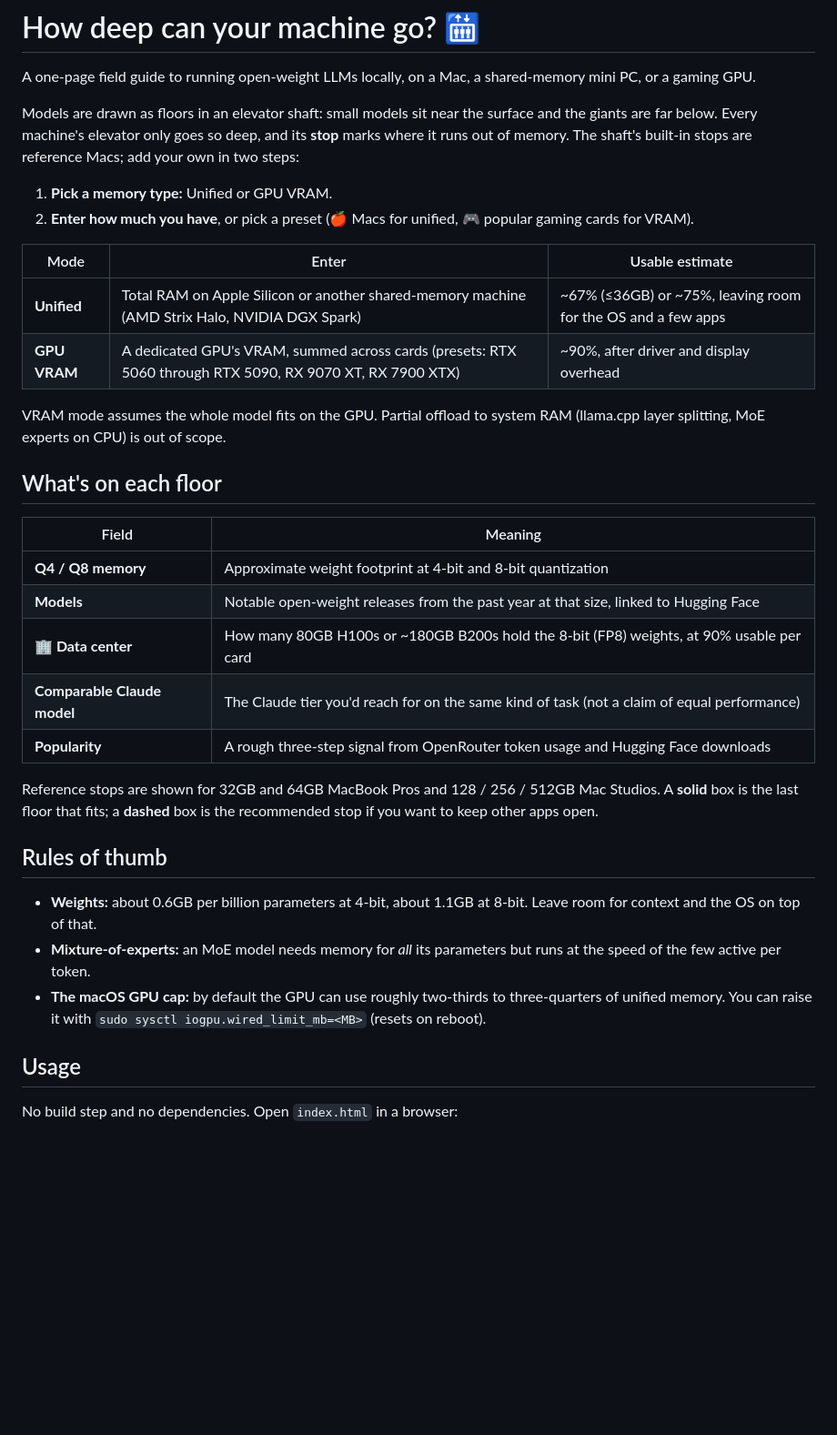
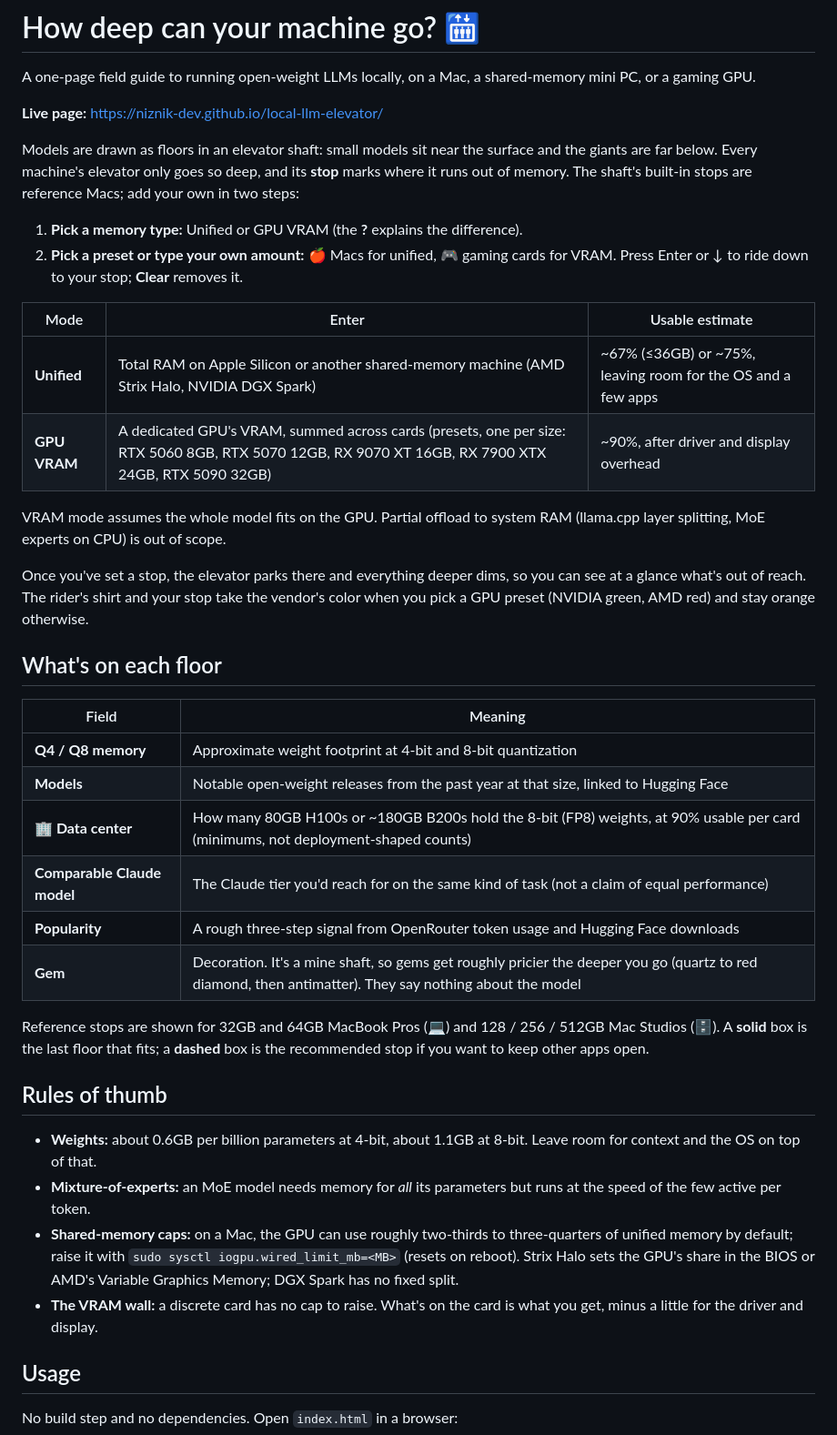
Before and after one commit to niznik-dev/local-llm-elevator, a Markdown page: README.md, the part around one of its changes. Shown at 91% size. Drawn GitHub-style; blank space fills up the shorter version.

Commit message:
Bring the README up to date with the page
Co-Authored-By: Claude Opus 5.5 <noreply@anthropic.com>

```diff
--- a/README.md
+++ b/README.md
@@ -3,20 +3,27 @@
 A one-page field guide to running open-weight LLMs locally, on a Mac, a shared-memory mini PC, or a
 gaming GPU.
 
+**Live page:** https://niznik-dev.github.io/local-llm-elevator/
+
 Models are drawn as floors in an elevator shaft: small models sit near the surface and the giants
 are far below. Every machine's elevator only goes so deep, and its **stop** marks where it runs out of
 memory. The shaft's built-in stops are reference Macs; add your own in two steps:
 
-1. **Pick a memory type:** Unified or GPU VRAM.
-2. **Enter how much you have**, or pick a preset (🍎 Macs for unified, 🎮 popular gaming cards for VRAM).
+1. **Pick a memory type:** Unified or GPU VRAM (the **?** explains the difference).
+2. **Pick a preset or type your own amount:** 🍎 Macs for unified, 🎮 gaming cards for VRAM. Press
+   Enter or ↓ to ride down to your stop; **Clear** removes it.
 
 | Mode | Enter | Usable estimate |
 |---|---|---|
 | **Unified** | Total RAM on Apple Silicon or another shared-memory machine (AMD Strix Halo, NVIDIA DGX Spark) | ~67% (≤36GB) or ~75%, leaving room for the OS and a few apps |
-| **GPU VRAM** | A dedicated GPU's VRAM, summed across cards (presets: RTX 5060 through RTX 5090, RX 9070 XT, RX 7900 XTX) | ~90%, after driver and display overhead |
+| **GPU VRAM** | A dedicated GPU's VRAM, summed across cards (presets, one per size: RTX 5060 8GB, RTX 5070 12GB, RX 9070 XT 16GB, RX 7900 XTX 24GB, RTX 5090 32GB) | ~90%, after driver and display overhead |
 
 VRAM mode assumes the whole model fits on the GPU. Partial offload to system RAM (llama.cpp layer
 splitting, MoE experts on CPU) is out of scope.
+
+Once you've set a stop, the elevator parks there and everything deeper dims, so you can see at a
+glance what's out of reach. The rider's shirt and your stop take the vendor's color when you pick a
+GPU preset (NVIDIA green, AMD red) and stay orange otherwise.
 
 ## What's on each floor
 
@@ -24,12 +31,14 @@ splitting, MoE experts on CPU) is out of scope.
 |---|---|
 | **Q4 / Q8 memory** | Approximate weight footprint at 4-bit and 8-bit quantization |
 | **Models** | Notable open-weight releases from the past year at that size, linked to Hugging Face |
-| **🏢 Data center** | How many 80GB H100s or ~180GB B200s hold the 8-bit (FP8) weights, at 90% usable per card |
+| **🏢 Data center** | How many 80GB H100s or ~180GB B200s hold the 8-bit (FP8) weights, at 90% usable per card (minimums, not deployment-shaped counts) |
 | **Comparable Claude model** | The Claude tier you'd reach for on the same kind of task (not a claim of equal performance) |
 | **Popularity** | A rough three-step signal from OpenRouter token usage and Hugging Face downloads |
+| **Gem** | Decoration. It's a mine shaft, so gems get roughly pricier the deeper you go (quartz to red diamond, then antimatter). They say nothing about the model |
 
-Reference stops are shown for 32GB and 64GB MacBook Pros and 128 / 256 / 512GB Mac Studios. A **solid** box is
-the last floor that fits; a **dashed** box is the recommended stop if you want to keep other apps open.
+Reference stops are shown for 32GB and 64GB MacBook Pros (💻) and 128 / 256 / 512GB Mac Studios (🗄️). A
+**solid** box is the last floor that fits; a **dashed** box is the recommended stop if you want to keep
+other apps open.
 
 ## Rules of thumb
 
@@ -37,8 +46,11 @@ the last floor that fits; a **dashed** box is the recommended stop if you want t
   context and the OS on top of that.
 - **Mixture-of-experts:** an MoE model needs memory for *all* its parameters but runs at the speed of
   the few active per token.
-- **The macOS GPU cap:** by default the GPU can use roughly two-thirds to three-quarters of unified
-  memory. You can raise it with `sudo sysctl iogpu.wired_limit_mb=<MB>` (resets on reboot).
+- **Shared-memory caps:** on a Mac, the GPU can use roughly two-thirds to three-quarters of unified
+  memory by default; raise it with `sudo sysctl iogpu.wired_limit_mb=<MB>` (resets on reboot). Strix
+  Halo sets the GPU's share in the BIOS or AMD's Variable Graphics Memory; DGX Spark has no fixed split.
+- **The VRAM wall:** a discrete card has no cap to raise. What's on the card is what you get, minus a
+  little for the driver and display.
 
 ## Usage
 
```
Also changed, not shown: other parts of README.md (+11 -3 lines).
